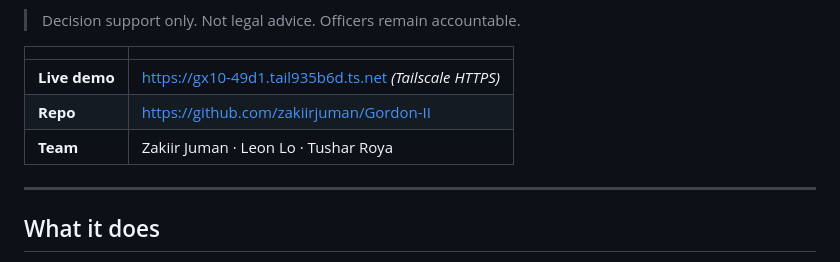
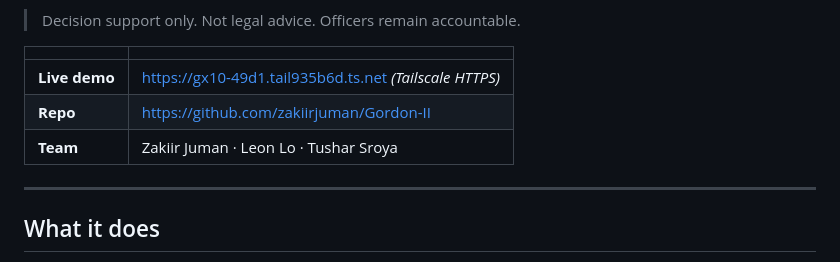
Before and after one commit to zakiirjuman/Gordon-II, a Markdown page: README.md, the part around the change. GitHub-like rendering.

Commit message:
Fix team member's name in README

```diff
--- a/README.md
+++ b/README.md
@@ -10,7 +10,7 @@ Named after **Jim Gordon**, not Batman. Decision support for patrol officers: li
 |---|---|
 | **Live demo** | https://gx10-49d1.tail935b6d.ts.net *(Tailscale HTTPS)* |
 | **Repo** | https://github.com/zakiirjuman/Gordon-II |
-| **Team** | Zakiir Juman · Leon Lo · Tushar Roya |
+| **Team** | Zakiir Juman · Leon Lo · Tushar Sroya |
 
 ---
 
```
